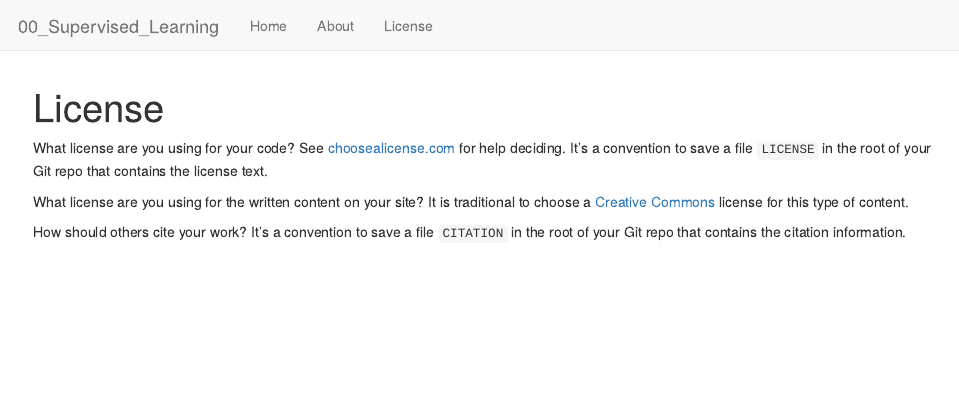
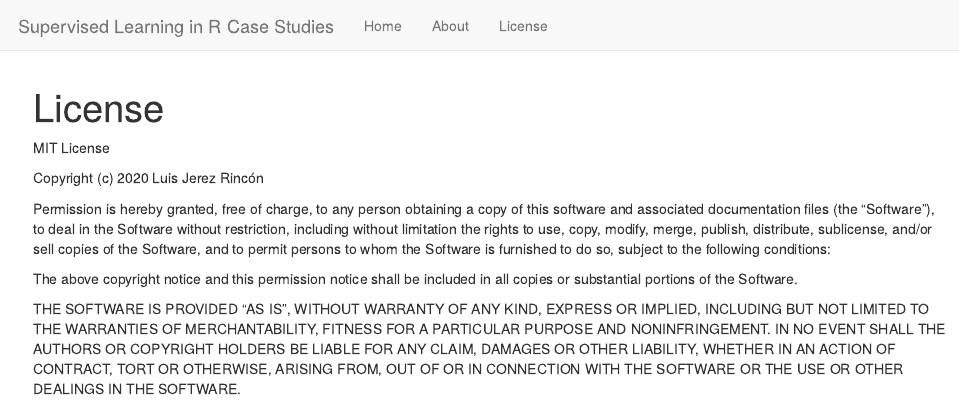
Before and after one commit to ogorodriguez/00_Supervised_Learning, an R Markdown document (analysis/license.Rmd): the page in a window 1100 px wide, from its top. Rendered offline with R 4.5, knitr and Pandoc, with nearby package versions; drawn as R Markdown's standard HTML page in place of the format the file asks for.

Commit message:
wflow_git_commit(all = TRUE)

```diff
--- a/analysis/_site.yml
+++ b/analysis/_site.yml
@@ -1,7 +1,7 @@
-name: "00_Supervised_Learning"
+name: "Supervised Learning in R Case Studies"
 output_dir: ../docs
 navbar:
-  title: "00_Supervised_Learning"
+  title: "Supervised Learning in R Case Studies"
   left:
   - text: Home
     href: index.html
@@ -13,5 +13,5 @@ output:
   workflowr::wflow_html:
     toc: yes
     toc_float: yes
-    theme: cosmo
+    theme: simplex
     highlight: textmate
--- a/analysis/license.Rmd
+++ b/analysis/license.Rmd
@@ -7,15 +7,24 @@ editor_options:
   chunk_output_type: console
 ---
 
-What license are you using for your code? See [choosealicense.com][choose] for
-help deciding. It's a convention to save a file `LICENSE` in the root of your
-Git repo that contains the license text.
+MIT License
 
-What license are you using for the written content on your site? It is
-traditional to choose a [Creative Commons][cc] license for this type of content.
+Copyright (c) 2020 Luis Jerez Rincón
 
-[choose]: http://choosealicense.com/
-[cc]: https://creativecommons.org/choose/
+Permission is hereby granted, free of charge, to any person obtaining a copy
+of this software and associated documentation files (the "Software"), to deal
+in the Software without restriction, including without limitation the rights
+to use, copy, modify, merge, publish, distribute, sublicense, and/or sell
+copies of the Software, and to permit persons to whom the Software is
+furnished to do so, subject to the following conditions:
 
-How should others cite your work? It's a convention to save a file `CITATION`
-in the root of your Git repo that contains the citation information.
+The above copyright notice and this permission notice shall be included in all
+copies or substantial portions of the Software.
+
+THE SOFTWARE IS PROVIDED "AS IS", WITHOUT WARRANTY OF ANY KIND, EXPRESS OR
+IMPLIED, INCLUDING BUT NOT LIMITED TO THE WARRANTIES OF MERCHANTABILITY,
+FITNESS FOR A PARTICULAR PURPOSE AND NONINFRINGEMENT. IN NO EVENT SHALL THE
+AUTHORS OR COPYRIGHT HOLDERS BE LIABLE FOR ANY CLAIM, DAMAGES OR OTHER
+LIABILITY, WHETHER IN AN ACTION OF CONTRACT, TORT OR OTHERWISE, ARISING FROM,
+OUT OF OR IN CONNECTION WITH THE SOFTWARE OR THE USE OR OTHER DEALINGS IN THE
+SOFTWARE.
```
Also changed, not shown: analysis/about.Rmd (+5 -1 lines), analysis/index.Rmd (+38 -1 lines), README.md.
